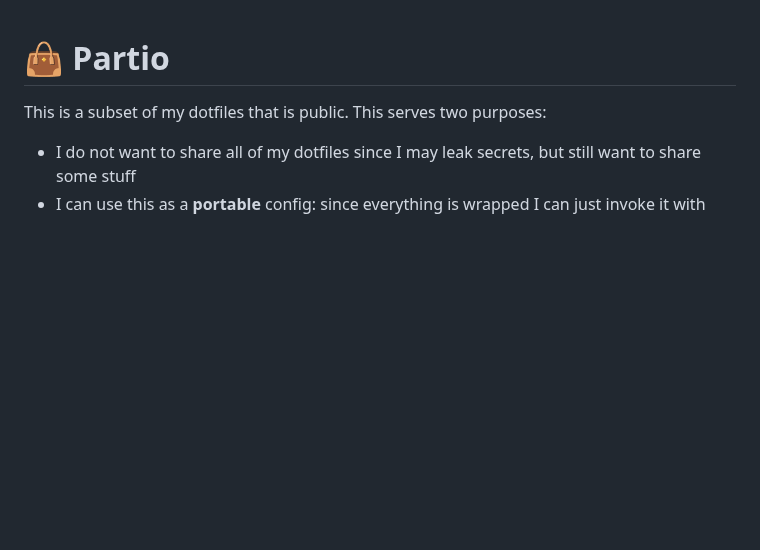
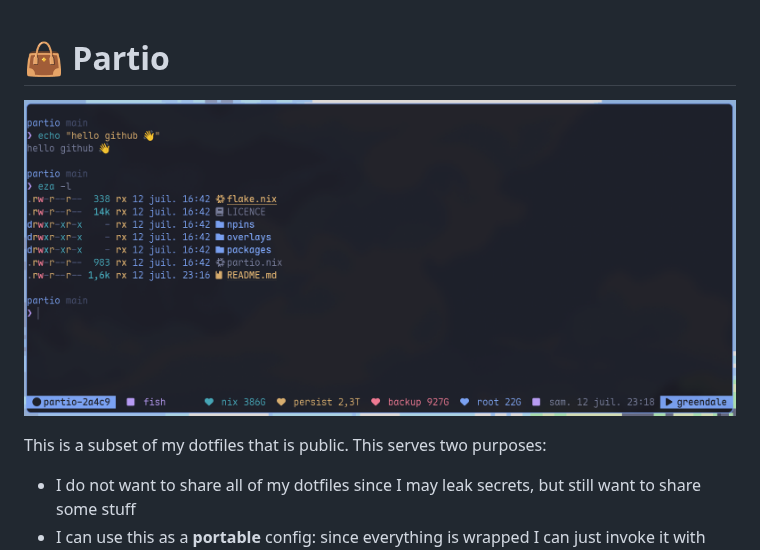
Before and after one commit to rx342/partio, a Markdown page: README.md, the part around the change. GitHub-like rendering; pictures changed too: .github/assets/screenshot.png (added); blank space fills up the shorter version.

Commit message:
chore: add screenshot

```diff
--- a/README.md
+++ b/README.md
@@ -1,4 +1,6 @@
 # 👜 Partio
+
+![what you could have right now by using part](.github/assets/screenshot.png)
 
 This is a subset of my dotfiles that is public.
 This serves two purposes:
```
